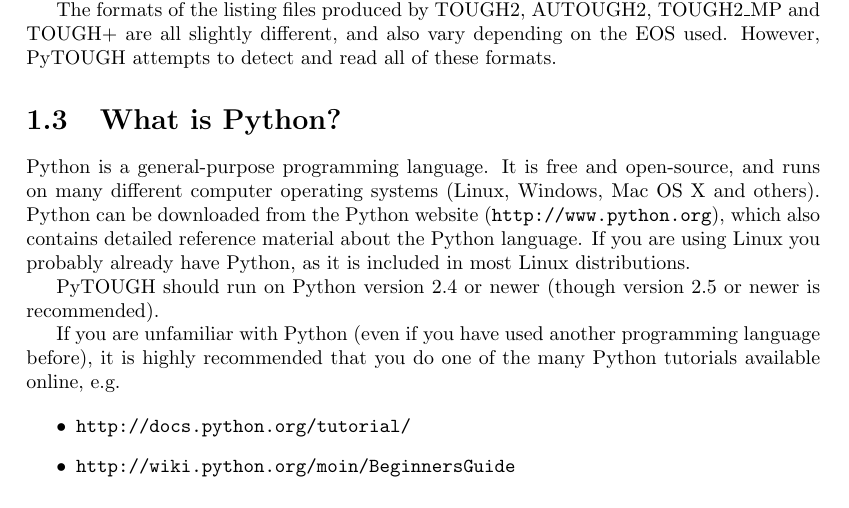
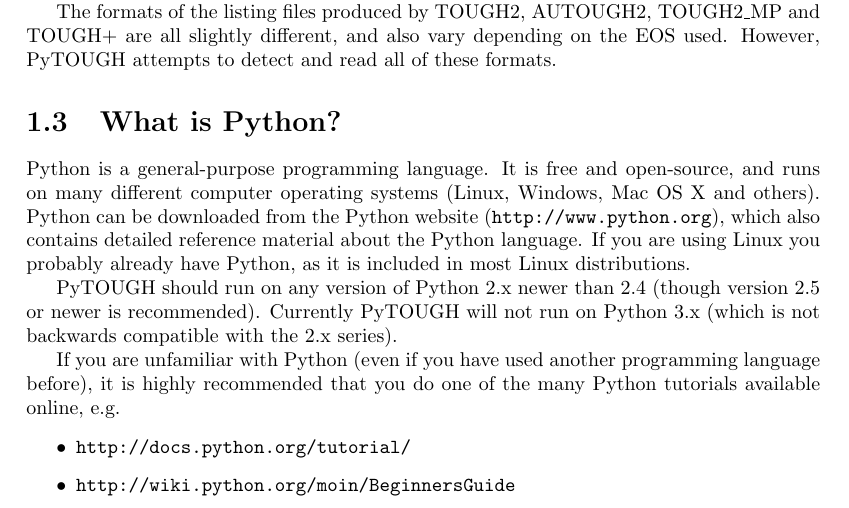
Before and after one commit to acroucher/PyTOUGH, a LaTeX thesis (doc/PyTOUGH-guide.tex, which reads doc/introduction.tex): part of page 8 of 99, cut so that both start at the same text. Compiled offline with pdfLaTeX; a missing bibliography style is replaced by a similar one.

Commit message:
Added note in user guide introduction about Python 3.x not being supported yet

```diff
--- a/doc/introduction.tex
+++ b/doc/introduction.tex
@@ -39,7 +39,7 @@
 
 Python is a general-purpose programming language.  It is free and open-source, and runs on many different computer operating systems (Linux, Windows, Mac OS X and others).  Python can be downloaded from the Python website (\texttt{http://www.python.org}), which also contains detailed reference material about the Python language.  If you are using Linux you probably already have Python, as it is included in most Linux distributions.
 
-PyTOUGH should run on Python version 2.4 or newer (though version 2.5 or newer is recommended).
+PyTOUGH should run on any version of Python 2.x newer than 2.4 (though version 2.5 or newer is recommended).  Currently PyTOUGH will not run on Python 3.x (which is not backwards compatible with the 2.x series).
 
 If you are unfamiliar with Python (even if you have used another programming language before), it is highly recommended that you do one of the many Python tutorials available online, e.g.
 
```
Also changed, not shown: doc/PyTOUGH-guide.pdf.
